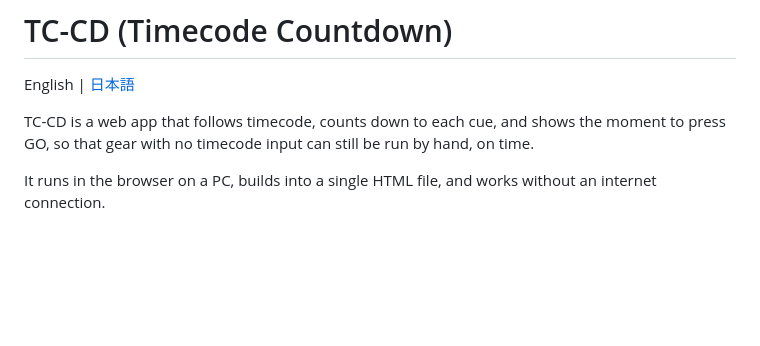
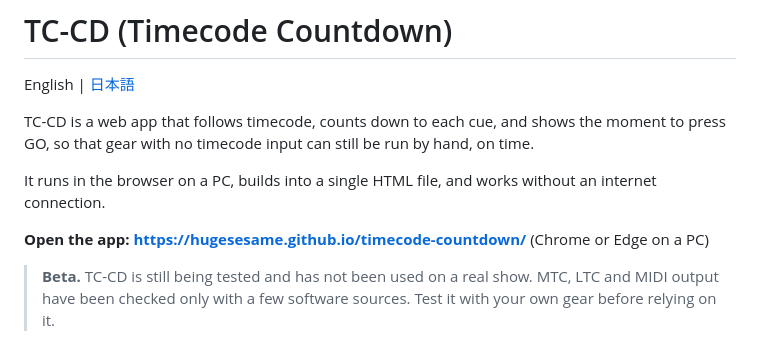
Before and after one commit to hugesesame/timecode-countdown, a Markdown page: README.md, the part around one of its changes. GitHub-like rendering; blank space fills up the shorter version.

```diff
--- a/README.md
+++ b/README.md
@@ -7,6 +7,10 @@ English | [日本語](README.ja.md)
 TC-CD is a web app that follows timecode, counts down to each cue, and shows the moment to press GO, so that gear with no timecode input can still be run by hand, on time.
 
 It runs in the browser on a PC, builds into a single HTML file, and works without an internet connection.
+
+**Open the app: https://hugesesame.github.io/timecode-countdown/** (Chrome or Edge on a PC)
+
+> **Beta.** TC-CD is still being tested and has not been used on a real show. MTC, LTC and MIDI output have been checked only with a few software sources. Test it with your own gear before relying on it.
 
 ![TC-CD in Show mode: the countdown, the lane and the cue list](screenshots/show-mode.png)
 
```
Also changed, not shown: other parts of README.md (+1 -1 lines), README.ja.md (+5 -1 lines).
